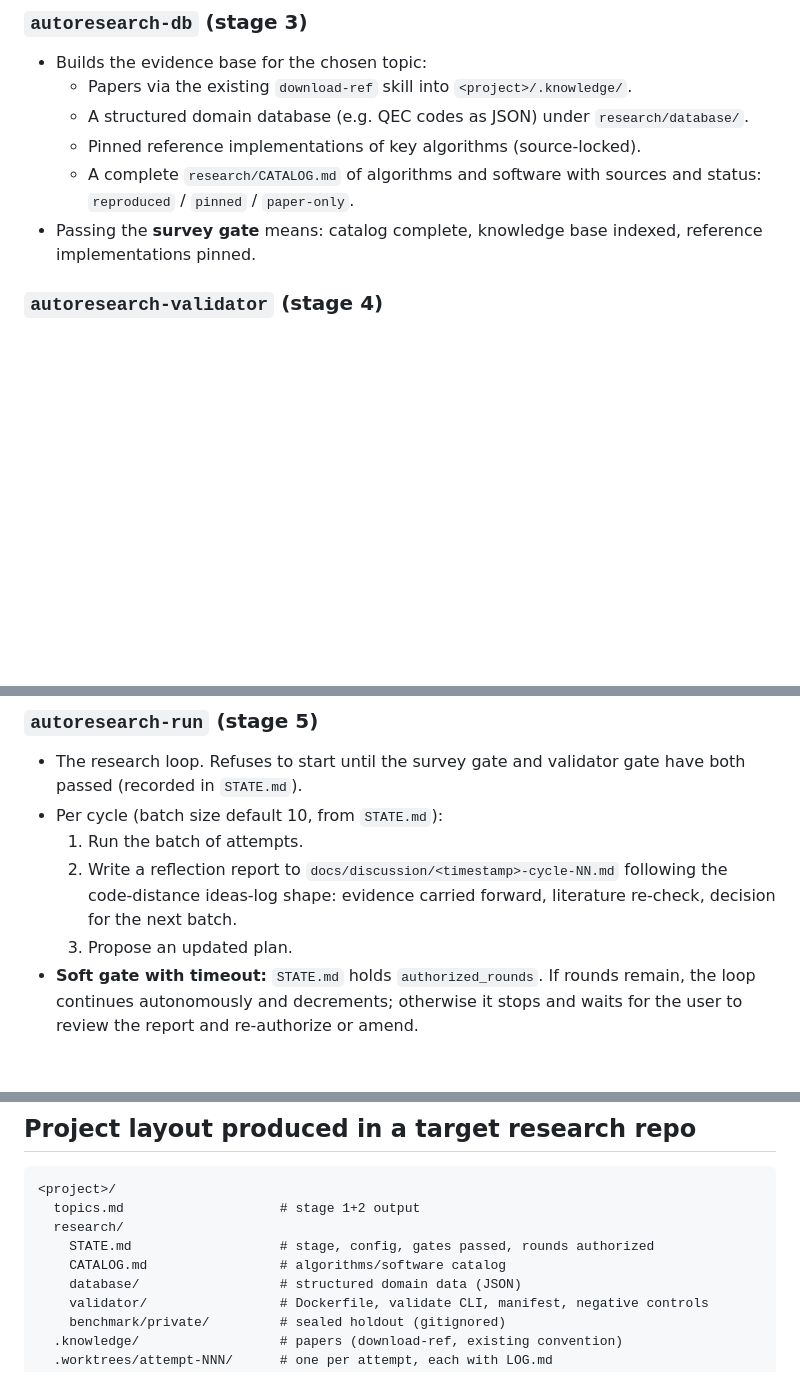
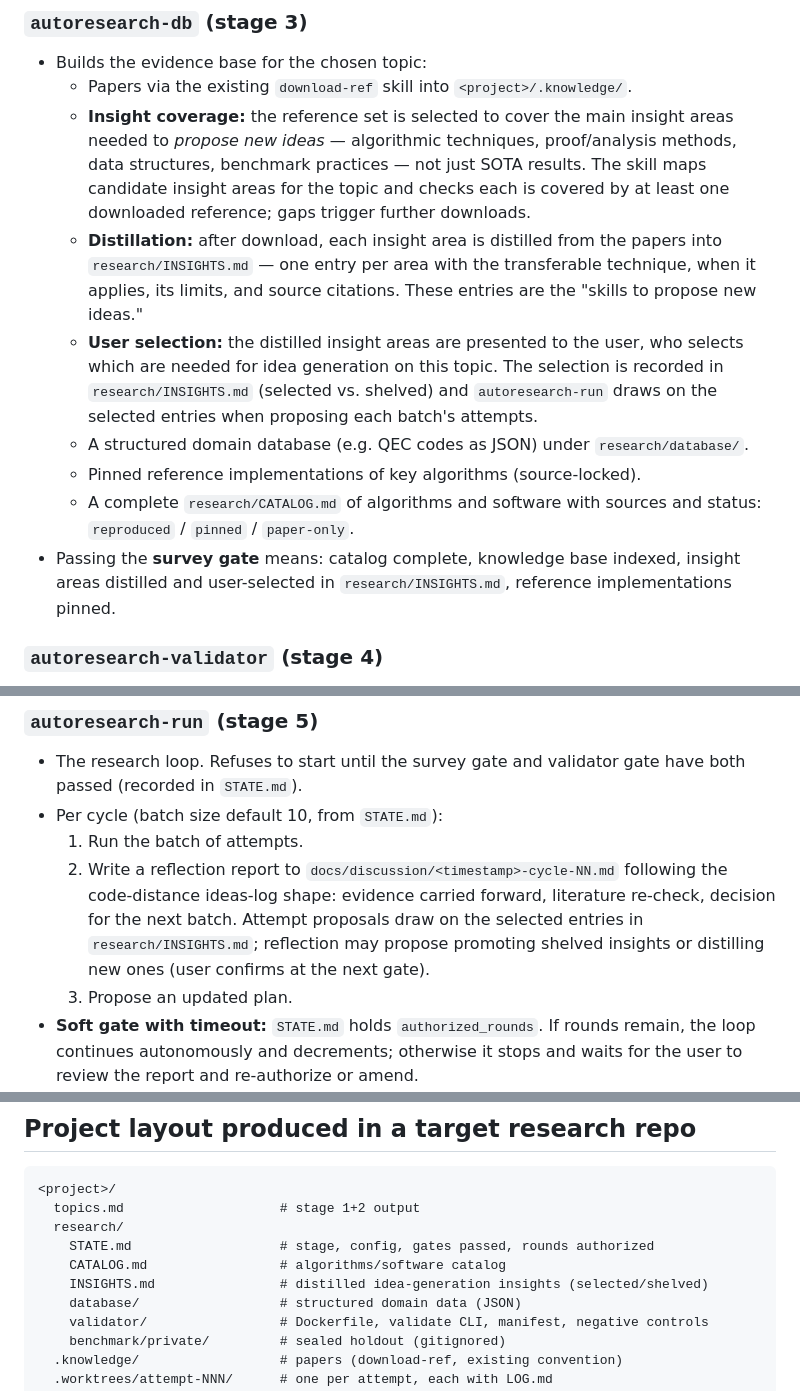
Before and after one commit to QuantumBFS/sci-brain, a Markdown page: docs/specs/2026-07-19-autoresearch-skills-design.md, 3 parts joined by grey strips. Rendered like a GitHub page; blank space fills up the shorter version.

Commit message:
Spec: insight coverage, distillation, and user-selected idea skills in autoresearch-db
Co-Authored-By: Claude Fable 5 <noreply@anthropic.com>

```diff
--- a/docs/specs/2026-07-19-autoresearch-skills-design.md
+++ b/docs/specs/2026-07-19-autoresearch-skills-design.md
@@ -45,12 +45,28 @@ Six skills under `skills/`:
 
 - Builds the evidence base for the chosen topic:
   - Papers via the existing `download-ref` skill into `<project>/.knowledge/`.
+  - **Insight coverage:** the reference set is selected to cover the main
+    insight areas needed to *propose new ideas* — algorithmic techniques,
+    proof/analysis methods, data structures, benchmark practices — not just
+    SOTA results. The skill maps candidate insight areas for the topic and
+    checks each is covered by at least one downloaded reference; gaps trigger
+    further downloads.
+  - **Distillation:** after download, each insight area is distilled from the
+    papers into `research/INSIGHTS.md` — one entry per area with the
+    transferable technique, when it applies, its limits, and source citations.
+    These entries are the "skills to propose new ideas."
+  - **User selection:** the distilled insight areas are presented to the user,
+    who selects which are needed for idea generation on this topic. The
+    selection is recorded in `research/INSIGHTS.md` (selected vs. shelved) and
+    `autoresearch-run` draws on the selected entries when proposing each
+    batch's attempts.
   - A structured domain database (e.g. QEC codes as JSON) under
     `research/database/`.
   - Pinned reference implementations of key algorithms (source-locked).
   - A complete `research/CATALOG.md` of algorithms and software with sources
     and status: `reproduced` / `pinned` / `paper-only`.
 - Passing the **survey gate** means: catalog complete, knowledge base indexed,
+  insight areas distilled and user-selected in `research/INSIGHTS.md`,
   reference implementations pinned.
 
 ### `autoresearch-validator` (stage 4)
@@ -78,7 +94,10 @@ Six skills under `skills/`:
   1. Run the batch of attempts.
   2. Write a reflection report to `docs/discussion/<timestamp>-cycle-NN.md`
      following the code-distance ideas-log shape: evidence carried forward,
-     literature re-check, decision for the next batch.
+     literature re-check, decision for the next batch. Attempt proposals draw
+     on the selected entries in `research/INSIGHTS.md`; reflection may propose
+     promoting shelved insights or distilling new ones (user confirms at the
+     next gate).
   3. Propose an updated plan.
 - **Soft gate with timeout:** `STATE.md` holds `authorized_rounds`. If rounds
   remain, the loop continues autonomously and decrements; otherwise it stops
@@ -105,6 +124,7 @@ Enforced by `autoresearch-run`, not advisory:
   research/
     STATE.md                   # stage, config, gates passed, rounds authorized
     CATALOG.md                 # algorithms/software catalog
+    INSIGHTS.md                # distilled idea-generation insights (selected/shelved)
     database/                  # structured domain data (JSON)
     validator/                 # Dockerfile, validate CLI, manifest, negative controls
     benchmark/private/         # sealed holdout (gitignored)
```
